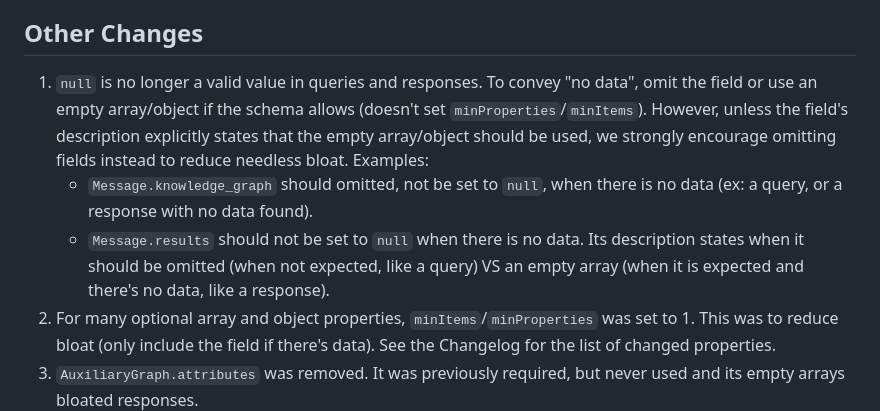
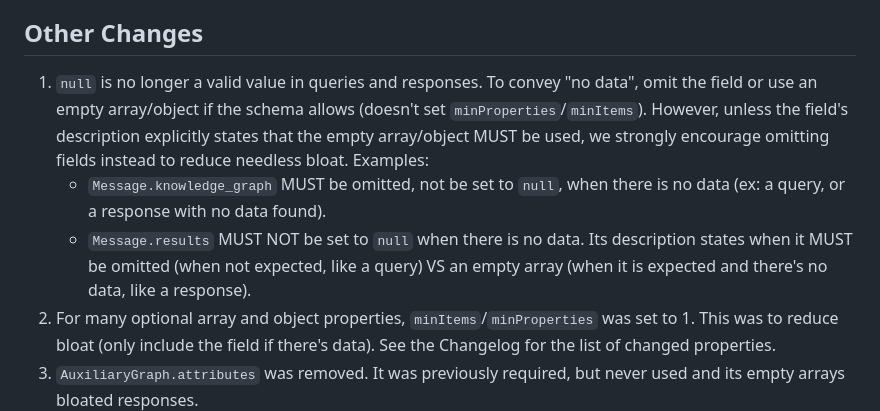
Before and after one commit to NCATSTranslator/ReasonerAPI, a Markdown page: ImplementationGuidance/MigrationGuides/MigrationAndImplementationGuide2-0.md, the part around the change. Rendered like a GitHub page.

Commit message:
migration guide: change 'should' to MUST in other changes/1

```diff
--- a/ImplementationGuidance/MigrationGuides/MigrationAndImplementationGuide2-0.md
+++ b/ImplementationGuidance/MigrationGuides/MigrationAndImplementationGuide2-0.md
@@ -427,9 +427,9 @@ The `node_bindings.[Gene QNode].ids` would include Genes A, B, and C. The edge_b
 
 ## Other Changes
 
-1. `null` is no longer a valid value in queries and responses. To convey "no data", omit the field or use an empty array/object if the schema allows (doesn't set `minProperties`/`minItems`). However, unless the field's description explicitly states that the empty array/object should be used, we strongly encourage omitting fields instead to reduce needless bloat. Examples:
-   * `Message.knowledge_graph` should omitted, not be set to `null`, when there is no data (ex: a query, or a response with no data found).
-   * `Message.results` should not be set to `null` when there is no data. Its description states when it should be omitted (when not expected, like a query) VS an empty array (when it is expected and there's no data, like a response).
+1. `null` is no longer a valid value in queries and responses. To convey "no data", omit the field or use an empty array/object if the schema allows (doesn't set `minProperties`/`minItems`). However, unless the field's description explicitly states that the empty array/object MUST be used, we strongly encourage omitting fields instead to reduce needless bloat. Examples:
+   * `Message.knowledge_graph` MUST be omitted, not be set to `null`, when there is no data (ex: a query, or a response with no data found).
+   * `Message.results` MUST NOT be set to `null` when there is no data. Its description states when it MUST be omitted (when not expected, like a query) VS an empty array (when it is expected and there's no data, like a response).
 2. For many optional array and object properties, `minItems`/`minProperties` was set to 1. This was to reduce bloat (only include the field if there's data). See the Changelog for the list of changed properties.
 3. `AuxiliaryGraph.attributes` was removed. It was previously required, but never used and its empty arrays bloated responses.
 4. These properties were changed to not required:
```
